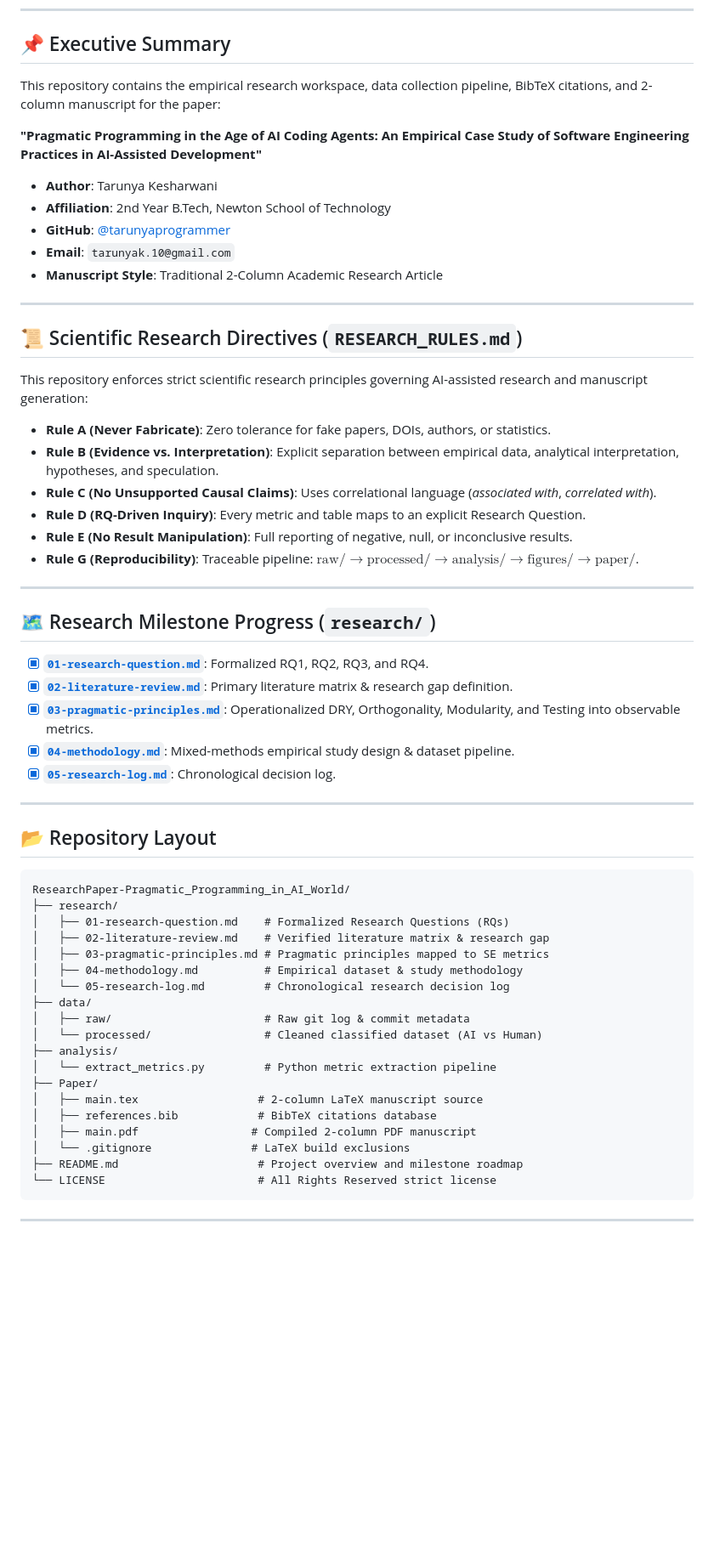
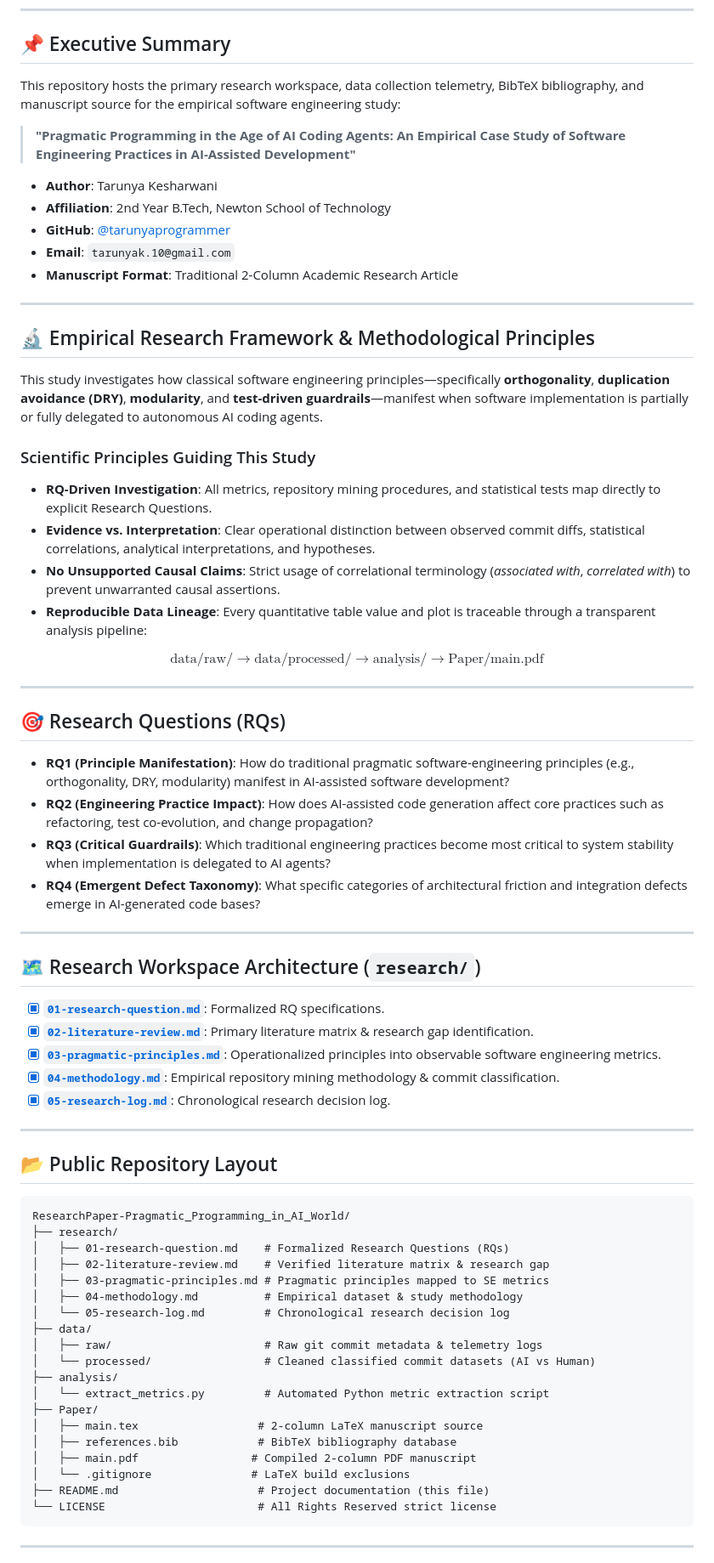
Before and after one commit to TarunyaProgrammer/ResearchPaper-Pragmatic_Programming_in_AI_World, a Markdown page: README.md, the part around one of its changes. Shown at 85% size. Rendered like a GitHub page; blank space fills up the shorter version.

Commit message:
Upgrade README to reflect public empirical research repository structure

````diff
--- a/README.md
+++ b/README.md
@@ -9,41 +9,52 @@
 
 ## 📌 Executive Summary
 
-This repository contains the empirical research workspace, data collection pipeline, BibTeX citations, and 2-column manuscript for the paper:
+This repository hosts the primary research workspace, data collection telemetry, BibTeX bibliography, and manuscript source for the empirical software engineering study:
 
-**"Pragmatic Programming in the Age of AI Coding Agents: An Empirical Case Study of Software Engineering Practices in AI-Assisted Development"**
+> **"Pragmatic Programming in the Age of AI Coding Agents: An Empirical Case Study of Software Engineering Practices in AI-Assisted Development"**
 
 * **Author**: Tarunya Kesharwani
 * **Affiliation**: 2nd Year B.Tech, Newton School of Technology
 * **GitHub**: [@tarunyaprogrammer](https://github.com/tarunyaprogrammer)
 * **Email**: `tarunyak.10@gmail.com`
-* **Manuscript Style**: Traditional 2-Column Academic Research Article
+* **Manuscript Format**: Traditional 2-Column Academic Research Article
 
 ---
 
-## 📜 Scientific Research Directives (`RESEARCH_RULES.md`)
+## 🔬 Empirical Research Framework & Methodological Principles
 
-This repository enforces strict scientific research principles governing AI-assisted research and manuscript generation:
-* **Rule A (Never Fabricate)**: Zero tolerance for fake papers, DOIs, authors, or statistics.
-* **Rule B (Evidence vs. Interpretation)**: Explicit separation between empirical data, analytical interpretation, hypotheses, and speculation.
-* **Rule C (No Unsupported Causal Claims)**: Uses correlational language (*associated with*, *correlated with*).
-* **Rule D (RQ-Driven Inquiry)**: Every metric and table maps to an explicit Research Question.
-* **Rule E (No Result Manipulation)**: Full reporting of negative, null, or inconclusive results.
-* **Rule G (Reproducibility)**: Traceable pipeline: $\text{raw/} \to \text{processed/} \to \text{analysis/} \to \text{figures/} \to \text{paper/}$.
+This study investigates how classical software engineering principles—specifically **orthogonality**, **duplication avoidance (DRY)**, **modularity**, and **test-driven guardrails**—manifest when software implementation is partially or fully delegated to autonomous AI coding agents.
+
+### Scientific Principles Guiding This Study
+* **RQ-Driven Investigation**: All metrics, repository mining procedures, and statistical tests map directly to explicit Research Questions.
+* **Evidence vs. Interpretation**: Clear operational distinction between observed commit diffs, statistical correlations, analytical interpretations, and hypotheses.
+* **No Unsupported Causal Claims**: Strict usage of correlational terminology (*associated with*, *correlated with*) to prevent unwarranted causal assertions.
+* **Reproducible Data Lineage**: Every quantitative table value and plot is traceable through a transparent analysis pipeline:
+
+$$\text{data/raw/} \longrightarrow \text{data/processed/} \longrightarrow \text{analysis/} \longrightarrow \text{Paper/main.pdf}$$
 
 ---
 
-## 🗺️ Research Milestone Progress (`research/`)
+## 🎯 Research Questions (RQs)
 
-- [x] **[`01-research-question.md`](file:///Users/tarunyakesh/Desktop/ResearchPapers/ResearchPaper-Pragmatic_Programming_in_AI_World/research/01-research-question.md)**: Formalized RQ1, RQ2, RQ3, and RQ4.
-- [x] **[`02-literature-review.md`](file:///Users/tarunyakesh/Desktop/ResearchPapers/ResearchPaper-Pragmatic_Programming_in_AI_World/research/02-literature-review.md)**: Primary literature matrix & research gap definition.
-- [x] **[`03-pragmatic-principles.md`](file:///Users/tarunyakesh/Desktop/ResearchPapers/ResearchPaper-Pragmatic_Programming_in_AI_World/research/03-pragmatic-principles.md)**: Operationalized DRY, Orthogonality, Modularity, and Testing into observable metrics.
-- [x] **[`04-methodology.md`](file:///Users/tarunyakesh/Desktop/ResearchPapers/ResearchPaper-Pragmatic_Programming_in_AI_World/research/04-methodology.md)**: Mixed-methods empirical study design & dataset pipeline.
-- [x] **[`05-research-log.md`](file:///Users/tarunyakesh/Desktop/ResearchPapers/ResearchPaper-Pragmatic_Programming_in_AI_World/research/05-research-log.md)**: Chronological decision log.
+* **RQ1 (Principle Manifestation)**: How do traditional pragmatic software-engineering principles (e.g., orthogonality, DRY, modularity) manifest in AI-assisted software development?
+* **RQ2 (Engineering Practice Impact)**: How does AI-assisted code generation affect core practices such as refactoring, test co-evolution, and change propagation?
+* **RQ3 (Critical Guardrails)**: Which traditional engineering practices become most critical to system stability when implementation is delegated to AI agents?
+* **RQ4 (Emergent Defect Taxonomy)**: What specific categories of architectural friction and integration defects emerge in AI-generated code bases?
 
 ---
 
-## 📂 Repository Layout
+## 🗺️ Research Workspace Architecture (`research/`)
+
+- [x] **[`01-research-question.md`](file:///Users/tarunyakesh/Desktop/ResearchPapers/ResearchPaper-Pragmatic_Programming_in_AI_World/research/01-research-question.md)**: Formalized RQ specifications.
+- [x] **[`02-literature-review.md`](file:///Users/tarunyakesh/Desktop/ResearchPapers/ResearchPaper-Pragmatic_Programming_in_AI_World/research/02-literature-review.md)**: Primary literature matrix & research gap identification.
+- [x] **[`03-pragmatic-principles.md`](file:///Users/tarunyakesh/Desktop/ResearchPapers/ResearchPaper-Pragmatic_Programming_in_AI_World/research/03-pragmatic-principles.md)**: Operationalized principles into observable software engineering metrics.
+- [x] **[`04-methodology.md`](file:///Users/tarunyakesh/Desktop/ResearchPapers/ResearchPaper-Pragmatic_Programming_in_AI_World/research/04-methodology.md)**: Empirical repository mining methodology & commit classification.
+- [x] **[`05-research-log.md`](file:///Users/tarunyakesh/Desktop/ResearchPapers/ResearchPaper-Pragmatic_Programming_in_AI_World/research/05-research-log.md)**: Chronological research decision log.
+
+---
+
+## 📂 Public Repository Layout
 
 ```text
 ResearchPaper-Pragmatic_Programming_in_AI_World/
@@ -54,16 +65,16 @@ ResearchPaper-Pragmatic_Programming_in_AI_World/
 │   ├── 04-methodology.md          # Empirical dataset & study methodology
 │   └── 05-research-log.md         # Chronological research decision log
 ├── data/
-│   ├── raw/                       # Raw git log & commit metadata
-│   └── processed/                 # Cleaned classified dataset (AI vs Human)
+│   ├── raw/                       # Raw git commit metadata & telemetry logs
+│   └── processed/                 # Cleaned classified commit datasets (AI vs Human)
 ├── analysis/
-│   └── extract_metrics.py         # Python metric extraction pipeline
+│   └── extract_metrics.py         # Automated Python metric extraction script
 ├── Paper/
 │   ├── main.tex                  # 2-column LaTeX manuscript source
-│   ├── references.bib            # BibTeX citations database
+│   ├── references.bib            # BibTeX bibliography database
 │   ├── main.pdf                 # Compiled 2-column PDF manuscript
 │   └── .gitignore               # LaTeX build exclusions
-├── README.md                     # Project overview and milestone roadmap
+├── README.md                     # Project documentation (this file)
 └── LICENSE                       # All Rights Reserved strict license
 ```
 
````
Also changed, not shown: other parts of README.md (+2 -7 lines).
